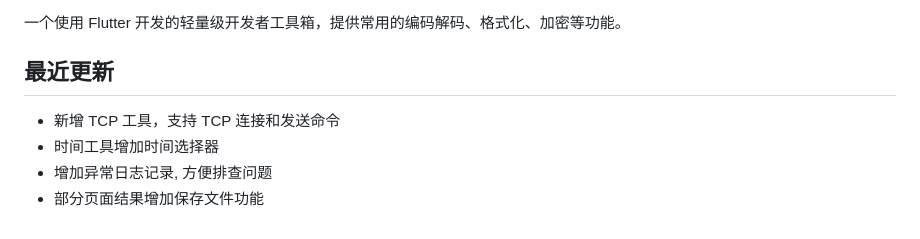
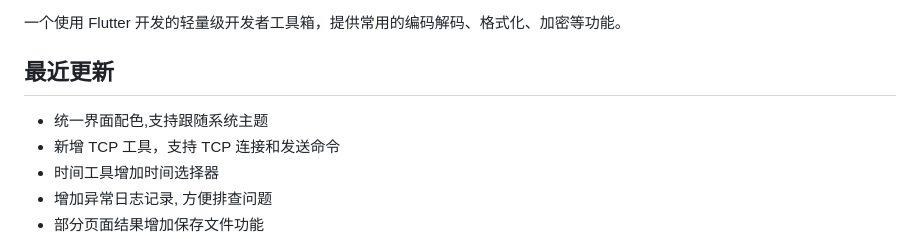
Before and after one commit to zhouzongyan/wetools, a Markdown page: README.md, the part around the change. Drawn GitHub-style.

Commit message:
docs: Update README with theme and UI improvements
- Add note about unified interface color scheme
- Reflect recent theme-related enhancements in recent updates section

```diff
--- a/README.md
+++ b/README.md
@@ -7,6 +7,7 @@
 
 ## 最近更新
 
+- 统一界面配色,支持跟随系统主题
 - 新增 TCP 工具，支持 TCP 连接和发送命令
 - 时间工具增加时间选择器
 - 增加异常日志记录, 方便排查问题
```
